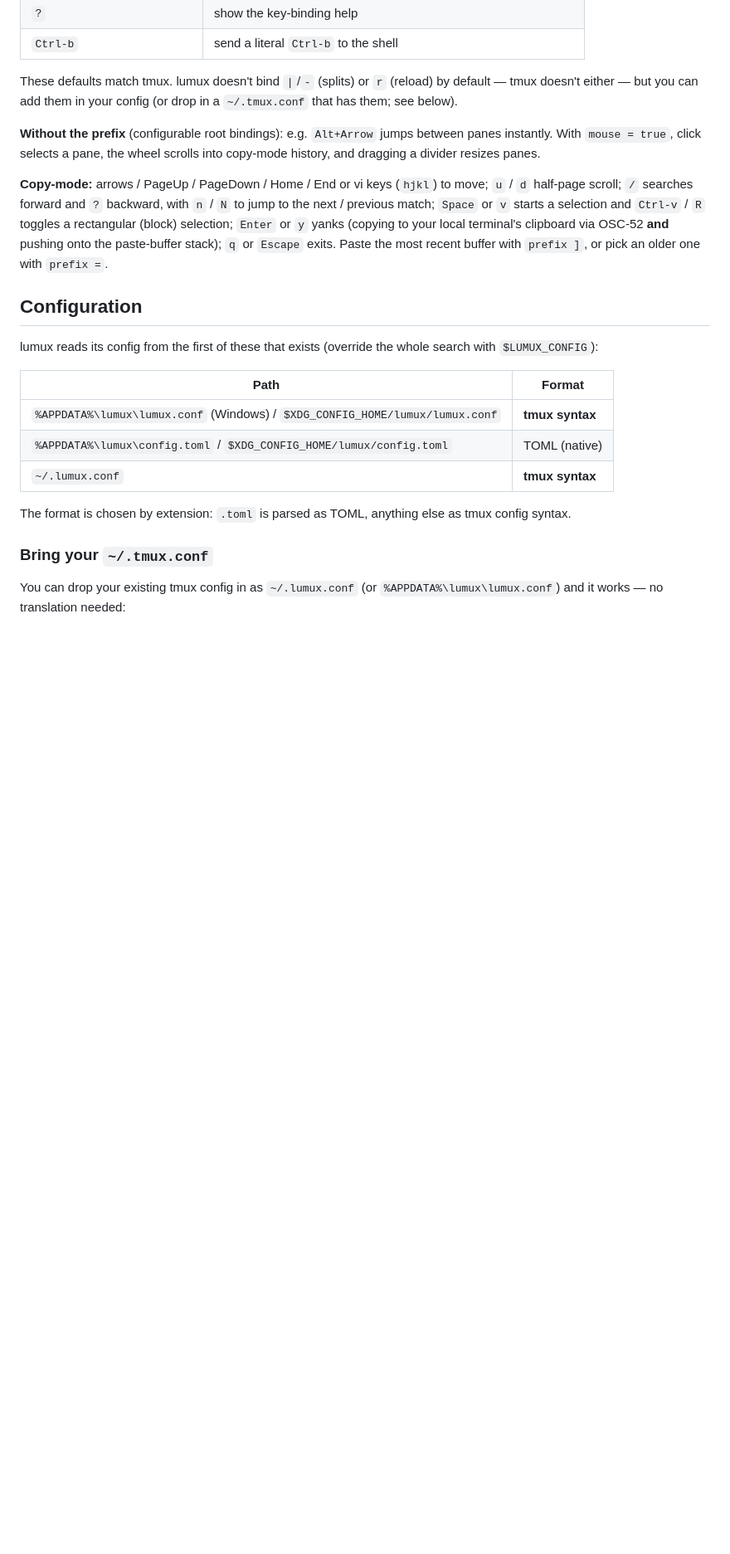
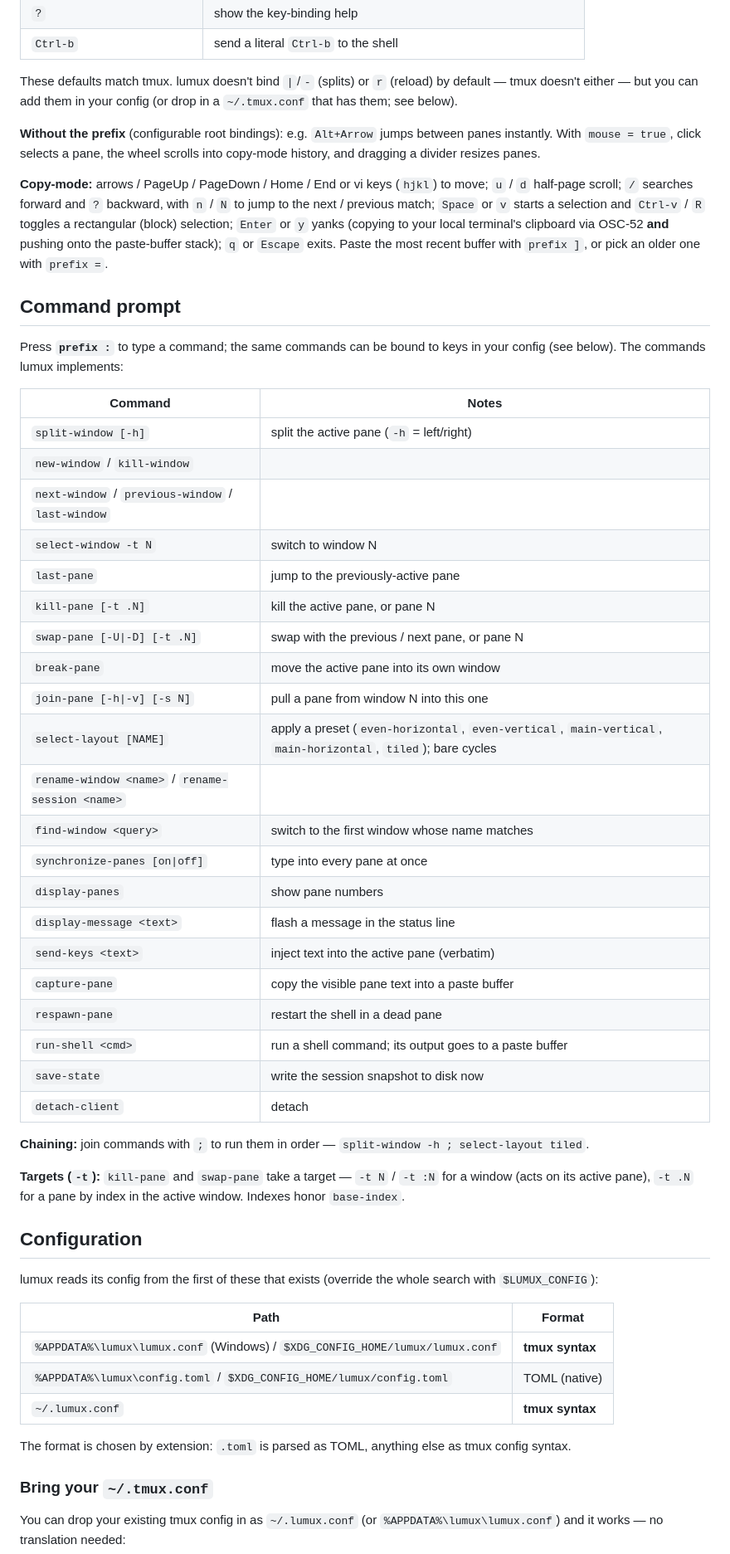
Before and after one commit to hgaol/lumux, a Markdown page: README.md, the part around one of its changes. Shown at 83% size. GitHub-like rendering; blank space fills up the shorter version.

```diff
--- a/README.md
+++ b/README.md
@@ -149,6 +149,42 @@ selection and `Ctrl-v` / `R` toggles a rectangular (block) selection; `Enter` or
 onto the paste-buffer stack); `q` or `Escape` exits. Paste the most recent
 buffer with `prefix ]`, or pick an older one with `prefix =`.
 
+## Command prompt
+
+Press **`prefix :`** to type a command; the same commands can be bound to keys
+in your config (see below). The commands lumux implements:
+
+| Command | Notes |
+|---------|-------|
+| `split-window [-h]` | split the active pane (`-h` = left/right) |
+| `new-window` / `kill-window` | |
+| `next-window` / `previous-window` / `last-window` | |
+| `select-window -t N` | switch to window N |
+| `last-pane` | jump to the previously-active pane |
+| `kill-pane [-t .N]` | kill the active pane, or pane N |
+| `swap-pane [-U\|-D] [-t .N]` | swap with the previous / next pane, or pane N |
+| `break-pane` | move the active pane into its own window |
+| `join-pane [-h\|-v] [-s N]` | pull a pane from window N into this one |
+| `select-layout [NAME]` | apply a preset (`even-horizontal`, `even-vertical`, `main-vertical`, `main-horizontal`, `tiled`); bare cycles |
+| `rename-window <name>` / `rename-session <name>` | |
+| `find-window <query>` | switch to the first window whose name matches |
+| `synchronize-panes [on\|off]` | type into every pane at once |
+| `display-panes` | show pane numbers |
+| `display-message <text>` | flash a message in the status line |
+| `send-keys <text>` | inject text into the active pane (verbatim) |
+| `capture-pane` | copy the visible pane text into a paste buffer |
+| `respawn-pane` | restart the shell in a dead pane |
+| `run-shell <cmd>` | run a shell command; its output goes to a paste buffer |
+| `save-state` | write the session snapshot to disk now |
+| `detach-client` | detach |
+
+**Chaining:** join commands with `;` to run them in order —
+`split-window -h ; select-layout tiled`.
+
+**Targets (`-t`):** `kill-pane` and `swap-pane` take a target — `-t N` / `-t :N`
+for a window (acts on its active pane), `-t .N` for a pane by index in the active
+window. Indexes honor `base-index`.
+
 ## Configuration
 
 lumux reads its config from the first of these that exists (override the whole
```
Also changed, not shown: other parts of README.md (+9 -0 lines), README.zh-CN.md (+39 -0 lines).
